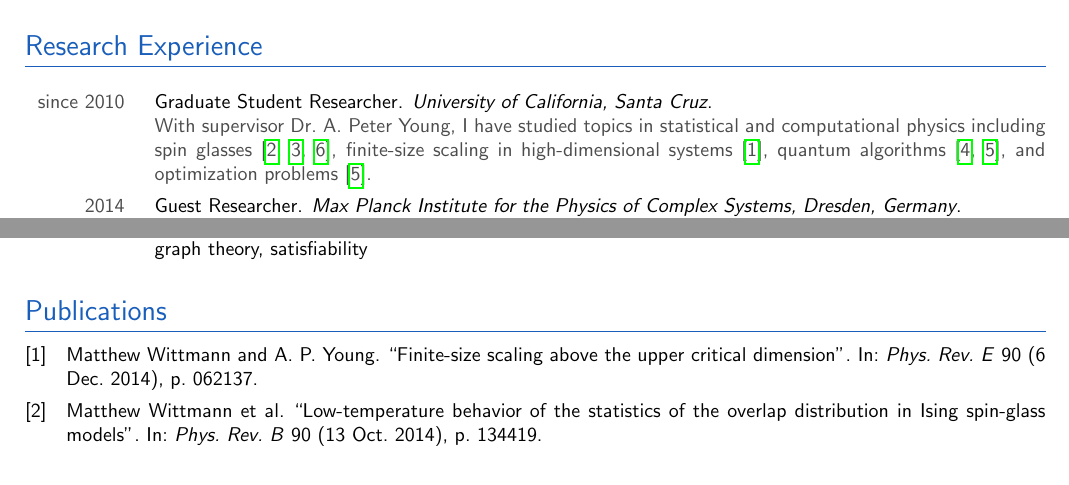
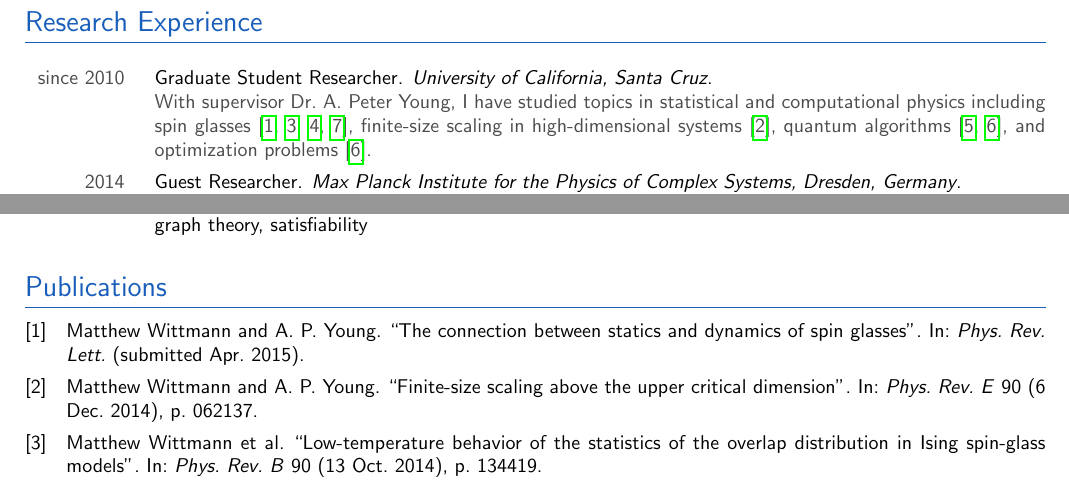
Before and after one commit to mcwitt/CV, a LaTeX CV (resume.tex, which reads refs.bib): two parts of pages 1 and 2 of 2, joined at a grey line, cut so that both start at the same text. Compiled offline with pdfLaTeX.

Commit message:
Add paper.

```diff
--- a/refs.bib
+++ b/refs.bib
@@ -66,3 +66,6 @@
   doi = {10.1103/PhysRevE.90.062137},
   url = {http://link.aps.org/doi/10.1103/PhysRevE.90.062137}
 }
+
+@article{wittmann2015connection,
+  title = {The connection between statics and dynamics of spin glasses},
--- a/resume.tex
+++ b/resume.tex
@@ -72,7 +72,7 @@
     {University of California, Santa Cruz}
     {With supervisor \Peter, I have studied topics in statistical and
      computational physics including
-     spin glasses~\cite{wittmann2014low,wittmann2012spin,wittmann2013low},
+     spin glasses~\cite{wittmann2015connection,wittmann2014low,wittmann2012spin,wittmann2013low},
      finite-size scaling in high-dimensional systems~\cite{wittmann2014finite},
      quantum algorithms~\cite{wittmann2014distinguishing,wittmann2014scheduling},
      and optimization problems~\cite{wittmann2014scheduling}.}
```
Also changed, not shown: refs.bib (4 more changed lines).
